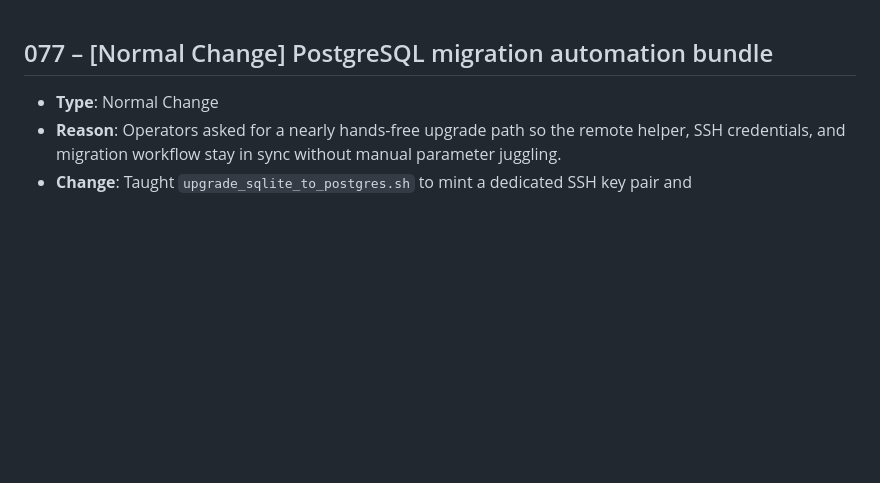
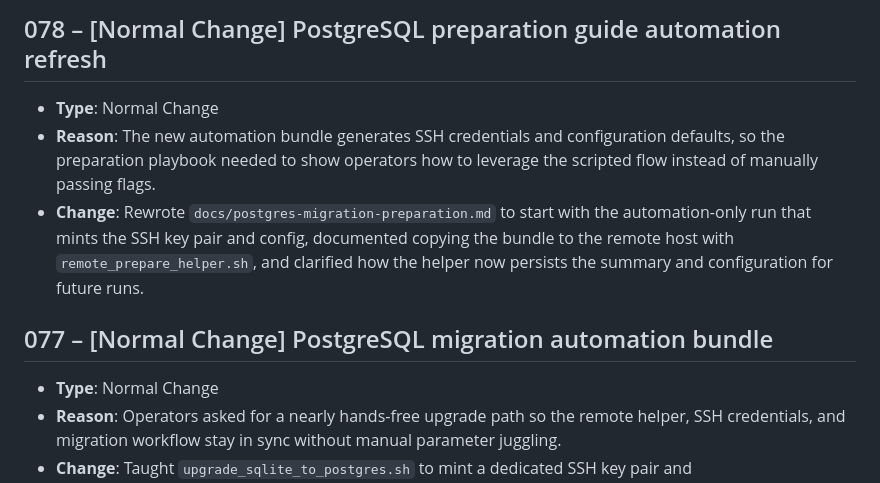
Before and after one commit to AsaTyr2018/VisionSuit, a Markdown page: ChangeLog/changelog.md, the part around the change. GitHub-like rendering; blank space fills up the shorter version.

```diff
--- a/ChangeLog/changelog.md
+++ b/ChangeLog/changelog.md
@@ -1,3 +1,8 @@
+## 078 – [Normal Change] PostgreSQL preparation guide automation refresh
+- **Type**: Normal Change
+- **Reason**: The new automation bundle generates SSH credentials and configuration defaults, so the preparation playbook needed to show operators how to leverage the scripted flow instead of manually passing flags.
+- **Change**: Rewrote `docs/postgres-migration-preparation.md` to start with the automation-only run that mints the SSH key pair and config, documented copying the bundle to the remote host with `remote_prepare_helper.sh`, and clarified how the helper now persists the summary and configuration for future runs.
+
 ## 077 – [Normal Change] PostgreSQL migration automation bundle
 - **Type**: Normal Change
 - **Reason**: Operators asked for a nearly hands-free upgrade path so the remote helper, SSH credentials, and migration workflow stay in sync without manual parameter juggling.
```
Also changed, not shown: docs/postgres-migration-preparation.md (+38 -24 lines).
